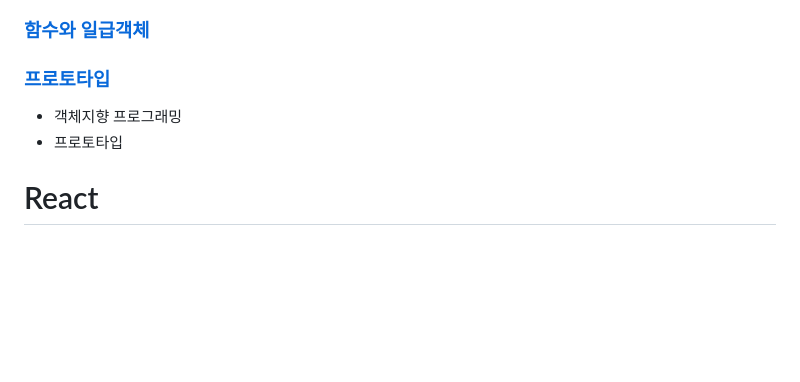
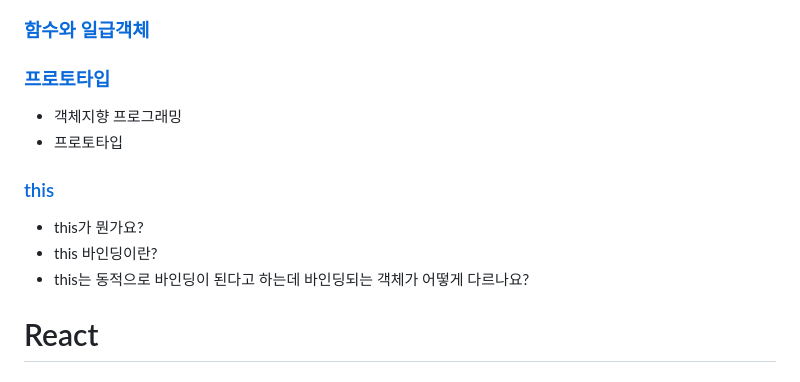
Before and after one commit to SeryeongK/Frontend_All_in_one, a Markdown page: README.md, the part around one of its changes. Rendered like a GitHub page; blank space fills up the shorter version.

```diff
--- a/README.md
+++ b/README.md
@@ -118,9 +118,15 @@
 ### [함수와 일급객체](/Javascript/함수와%20일급객체.md)
 
 ### [프로토타입](/Javascript/프로토타입.md)
+
 - 객체지향 프로그래밍
 - 프로토타입
 
+### [this](/Javascipt/this.md)
+
+- this가 뭔가요?
+- this 바인딩이란?
+- this는 동적으로 바인딩이 된다고 하는데 바인딩되는 객체가 어떻게 다르나요?
 
 # React
 
```
Also changed, not shown: other parts of README.md (+0 -6 lines), Javascript/this.md (added, +55 -0 lines).
